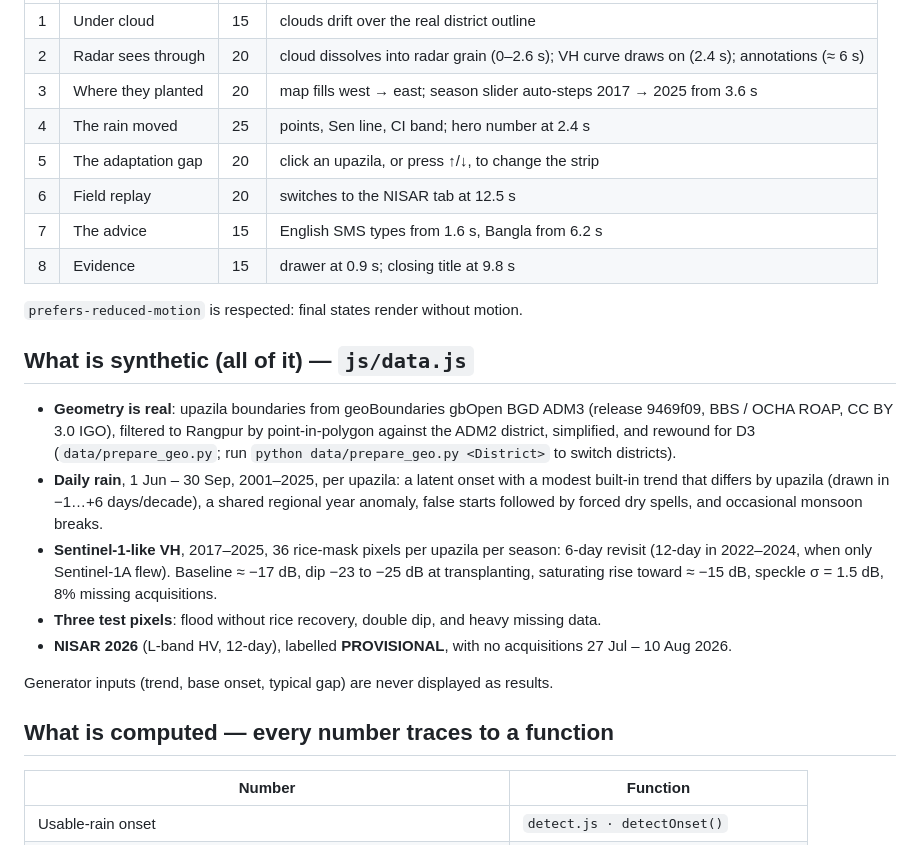
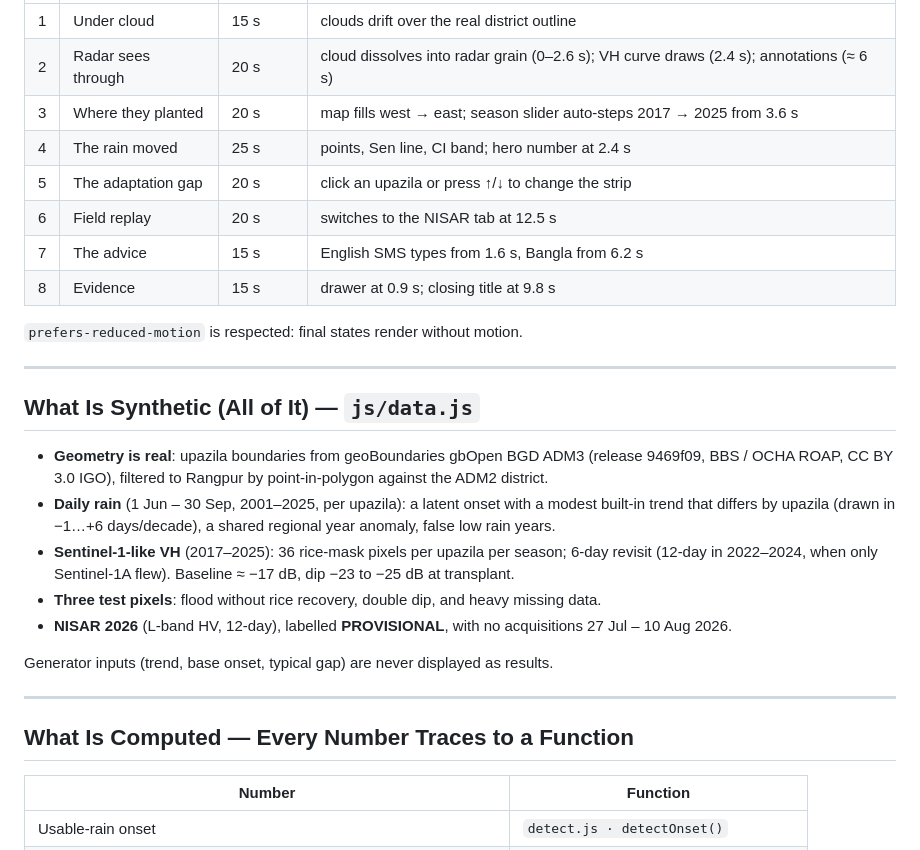
Before and after one commit to tonmoy2300/ropo_radar, a Markdown page: README.md, the part around one of its changes. GitHub-like rendering.

```diff
--- a/README.md
+++ b/README.md
@@ -52,26 +64,30 @@ A scene can be opened directly with `#s1` … `#s8`. For a clean recording, open
 |---|---|---|---|
-| 1 | Under cloud | 15 | clouds drift over the real district outline |
-| 2 | Radar sees through | 20 | cloud dissolves into radar grain (0–2.6 s); VH curve draws on (2.4 s); annotations (≈ 6 s) |
-| 3 | Where they planted | 20 | map fills west → east; season slider auto-steps 2017 → 2025 from 3.6 s |
-| 4 | The rain moved | 25 | points, Sen line, CI band; hero number at 2.4 s |
-| 5 | The adaptation gap | 20 | click an upazila, or press ↑/↓, to change the strip |
-| 6 | Field replay | 20 | switches to the NISAR tab at 12.5 s |
-| 7 | The advice | 15 | English SMS types from 1.6 s, Bangla from 6.2 s |
-| 8 | Evidence | 15 | drawer at 0.9 s; closing title at 9.8 s |
+| 1 | Under cloud | 15 s | clouds drift over the real district outline |
+| 2 | Radar sees through | 20 s | cloud dissolves into radar grain (0–2.6 s); VH curve draws (2.4 s); annotations (≈ 6 s) |
+| 3 | Where they planted | 20 s | map fills west → east; season slider auto-steps 2017 → 2025 from 3.6 s |
+| 4 | The rain moved | 25 s | points, Sen line, CI band; hero number at 2.4 s |
+| 5 | The adaptation gap | 20 s | click an upazila or press ↑/↓ to change the strip |
+| 6 | Field replay | 20 s | switches to the NISAR tab at 12.5 s |
+| 7 | The advice | 15 s | English SMS types from 1.6 s, Bangla from 6.2 s |
+| 8 | Evidence | 15 s | drawer at 0.9 s; closing title at 9.8 s |
 
 `prefers-reduced-motion` is respected: final states render without motion.
 
-## What is synthetic (all of it) — `js/data.js`
+---
 
-- **Geometry is real**: upazila boundaries from geoBoundaries gbOpen BGD ADM3 (release 9469f09, BBS / OCHA ROAP, CC BY 3.0 IGO), filtered to Rangpur by point-in-polygon against the ADM2 district, simplified, and rewound for D3 (`data/prepare_geo.py`; run `python data/prepare_geo.py <District>` to switch districts).
-- **Daily rain**, 1 Jun – 30 Sep, 2001–2025, per upazila: a latent onset with a modest built-in trend that differs by upazila (drawn in −1…+6 days/decade), a shared regional year anomaly, false starts followed by forced dry spells, and occasional monsoon breaks.
-- **Sentinel-1-like VH**, 2017–2025, 36 rice-mask pixels per upazila per season: 6-day revisit (12-day in 2022–2024, when only Sentinel-1A flew). Baseline ≈ −17 dB, dip −23 to −25 dB at transplanting, saturating rise toward ≈ −15 dB, speckle σ = 1.5 dB, 8% missing acquisitions.
+## What Is Synthetic (All of It) — `js/data.js`
+
+- **Geometry is real**: upazila boundaries from geoBoundaries gbOpen BGD ADM3 (release 9469f09, BBS / OCHA ROAP, CC BY 3.0 IGO), filtered to Rangpur by point-in-polygon against the ADM2 district.
+- **Daily rain** (1 Jun – 30 Sep, 2001–2025, per upazila): a latent onset with a modest built-in trend that differs by upazila (drawn in −1…+6 days/decade), a shared regional year anomaly, false low rain years.
+- **Sentinel-1-like VH** (2017–2025): 36 rice-mask pixels per upazila per season; 6-day revisit (12-day in 2022–2024, when only Sentinel-1A flew). Baseline ≈ −17 dB, dip −23 to −25 dB at transplant.
 - **Three test pixels**: flood without rice recovery, double dip, and heavy missing data.
 - **NISAR 2026** (L-band HV, 12-day), labelled **PROVISIONAL**, with no acquisitions 27 Jul – 10 Aug 2026.
 
 Generator inputs (trend, base onset, typical gap) are never displayed as results.
 
-## What is computed — every number traces to a function
+---
+
+## What Is Computed — Every Number Traces to a Function
 
 | Number | Function |
 |---|---|
```
Also changed, not shown: other parts of README.md (+55 -33 lines).
